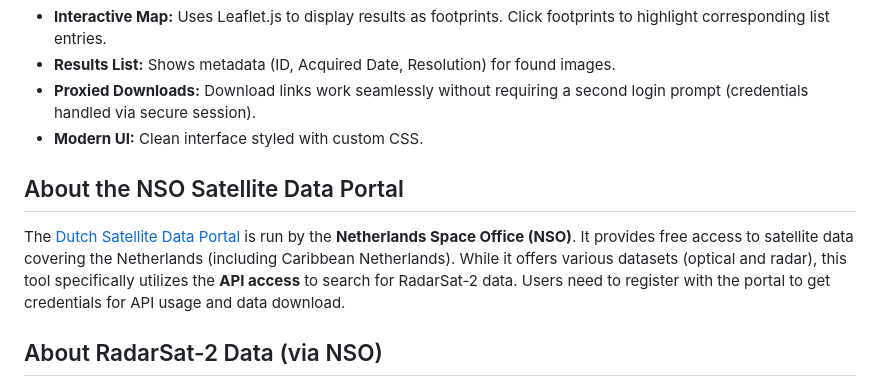
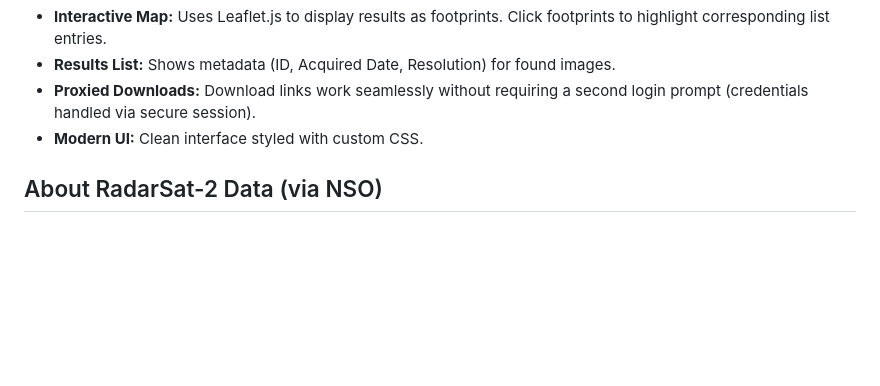
Before and after one commit to athithyai/NSO_data_download, a Markdown page: README.md, the part around the change. Drawn GitHub-style; blank space fills up the shorter version.

```diff
--- a/README.md
+++ b/README.md
@@ -19,11 +19,6 @@ It connects directly to the **NSO Satellite Data Portal API** to help you visual
 * **Results List:** Shows metadata (ID, Acquired Date, Resolution) for found images.
 * **Proxied Downloads:** Download links work seamlessly without requiring a second login prompt (credentials handled via secure session).
 * **Modern UI:** Clean interface styled with custom CSS.
-
-
-## About the NSO Satellite Data Portal
-
-The [Dutch Satellite Data Portal](https://www.satellietdataportaal.nl/) is run by the **Netherlands Space Office (NSO)**. It provides free access to satellite data covering the Netherlands (including Caribbean Netherlands). While it offers various datasets (optical and radar), this tool specifically utilizes the **API access** to search for RadarSat-2 data. Users need to register with the portal to get credentials for API usage and data download.
 
 ## About RadarSat-2 Data (via NSO)
 
```
